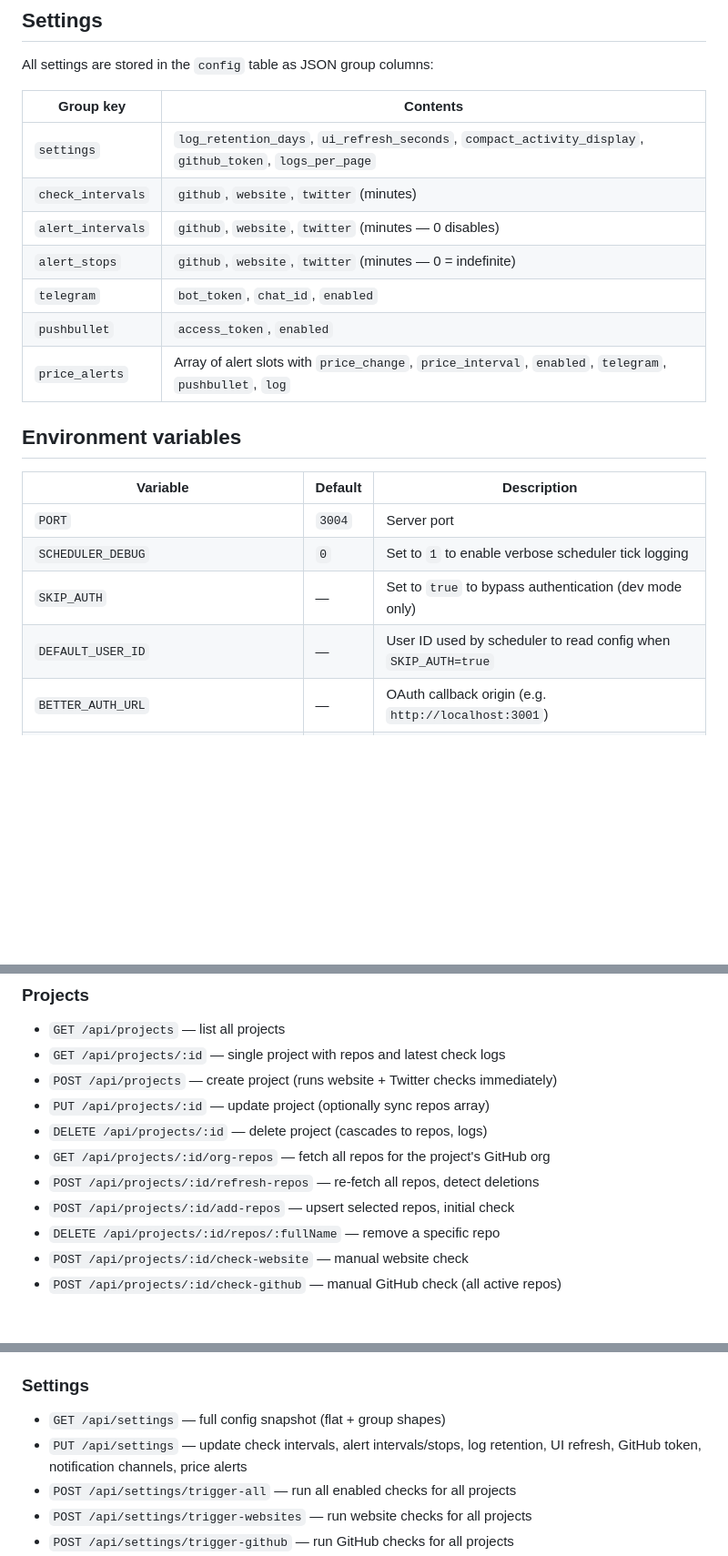
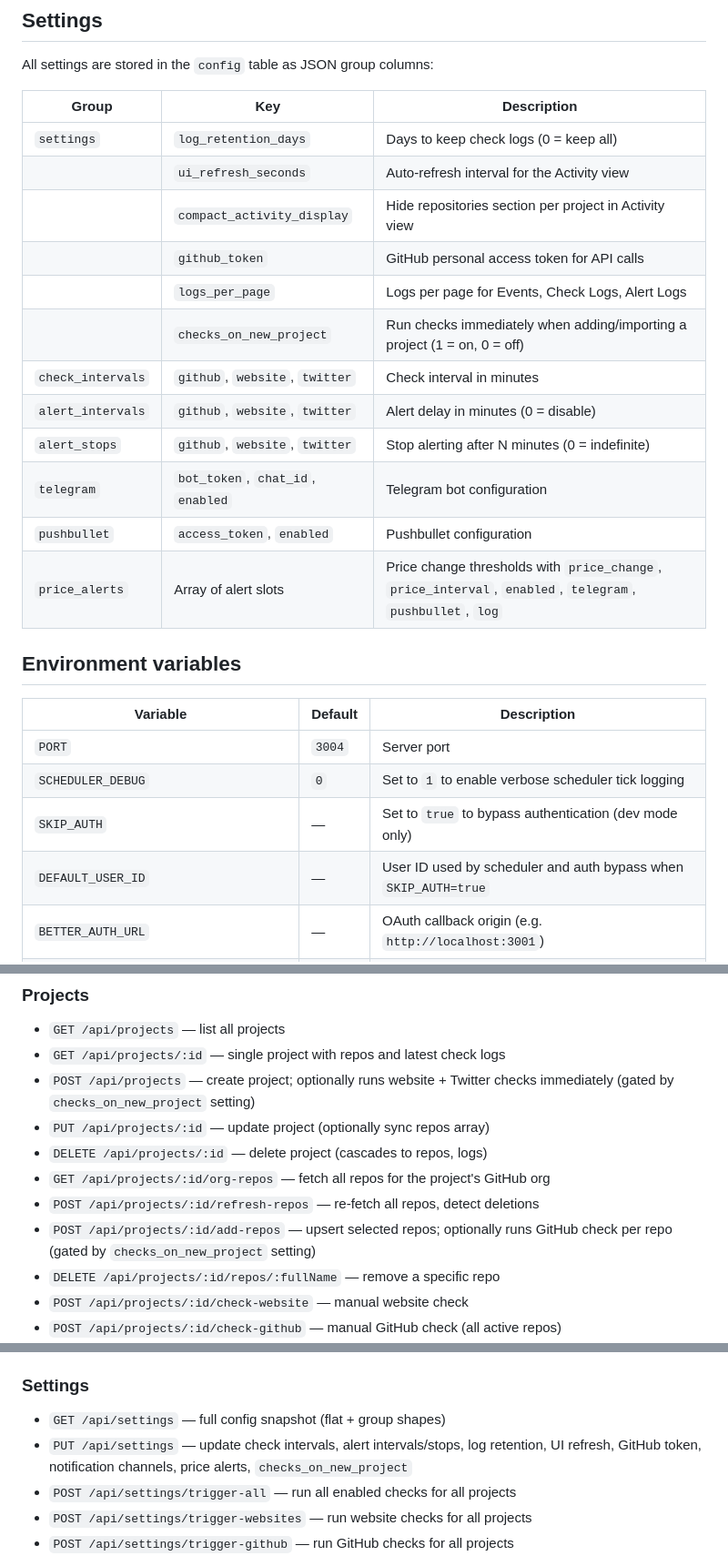
Before and after one commit to adrianR84/project-checker, a Markdown page: README.md, 3 parts joined by grey strips. Shown at 91% size. Drawn GitHub-style; blank space fills up the shorter version.

```diff
--- a/README.md
+++ b/README.md
@@ -79,15 +101,20 @@ Key tables:
 
 All settings are stored in the `config` table as JSON group columns:
 
-| Group key | Contents |
-|-----------|----------|
-| `settings` | `log_retention_days`, `ui_refresh_seconds`, `compact_activity_display`, `github_token`, `logs_per_page` |
-| `check_intervals` | `github`, `website`, `twitter` (minutes) |
-| `alert_intervals` | `github`, `website`, `twitter` (minutes — 0 disables) |
-| `alert_stops` | `github`, `website`, `twitter` (minutes — 0 = indefinite) |
-| `telegram` | `bot_token`, `chat_id`, `enabled` |
-| `pushbullet` | `access_token`, `enabled` |
-| `price_alerts` | Array of alert slots with `price_change`, `price_interval`, `enabled`, `telegram`, `pushbullet`, `log` |
+| Group | Key | Description |
+|-------|-----|-------------|
+| `settings` | `log_retention_days` | Days to keep check logs (0 = keep all) |
+| | `ui_refresh_seconds` | Auto-refresh interval for the Activity view |
+| | `compact_activity_display` | Hide repositories section per project in Activity view |
+| | `github_token` | GitHub personal access token for API calls |
+| | `logs_per_page` | Logs per page for Events, Check Logs, Alert Logs |
+| | `checks_on_new_project` | Run checks immediately when adding/importing a project (1 = on, 0 = off) |
+| `check_intervals` | `github`, `website`, `twitter` | Check interval in minutes |
+| `alert_intervals` | `github`, `website`, `twitter` | Alert delay in minutes (0 = disable) |
+| `alert_stops` | `github`, `website`, `twitter` | Stop alerting after N minutes (0 = indefinite) |
+| `telegram` | `bot_token`, `chat_id`, `enabled` | Telegram bot configuration |
+| `pushbullet` | `access_token`, `enabled` | Pushbullet configuration |
+| `price_alerts` | Array of alert slots | Price change thresholds with `price_change`, `price_interval`, `enabled`, `telegram`, `pushbullet`, `log` |
 
 ## Environment variables
 
@@ -96,7 +123,7 @@ All settings are stored in the `config` table as JSON group columns:
 | `PORT` | `3004` | Server port |
 | `SCHEDULER_DEBUG` | `0` | Set to `1` to enable verbose scheduler tick logging |
 | `SKIP_AUTH` | — | Set to `true` to bypass authentication (dev mode only) |
-| `DEFAULT_USER_ID` | — | User ID used by scheduler to read config when `SKIP_AUTH=true` |
+| `DEFAULT_USER_ID` | — | User ID used by scheduler and auth bypass when `SKIP_AUTH=true` |
 | `BETTER_AUTH_URL` | — | OAuth callback origin (e.g. `http://localhost:3001`) |
 | `GOOGLE_CLIENT_ID` / `GOOGLE_CLIENT_SECRET` | — | Google OAuth credentials |
 | `GITHUB_CLIENT_ID` / `GITHUB_CLIENT_SECRET` | — | GitHub OAuth credentials |
@@ -109,12 +136,12 @@ All settings are stored in the `config` table as JSON group columns:
 
 - `GET /api/projects` — list all projects
 - `GET /api/projects/:id` — single project with repos and latest check logs
-- `POST /api/projects` — create project (runs website + Twitter checks immediately)
+- `POST /api/projects` — create project; optionally runs website + Twitter checks immediately (gated by `checks_on_new_project` setting)
 - `PUT /api/projects/:id` — update project (optionally sync repos array)
 - `DELETE /api/projects/:id` — delete project (cascades to repos, logs)
 - `GET /api/projects/:id/org-repos` — fetch all repos for the project's GitHub org
 - `POST /api/projects/:id/refresh-repos` — re-fetch all repos, detect deletions
-- `POST /api/projects/:id/add-repos` — upsert selected repos, initial check
+- `POST /api/projects/:id/add-repos` — upsert selected repos; optionally runs GitHub check per repo (gated by `checks_on_new_project` setting)
 - `DELETE /api/projects/:id/repos/:fullName` — remove a specific repo
 - `POST /api/projects/:id/check-website` — manual website check
 - `POST /api/projects/:id/check-github` — manual GitHub check (all active repos)
@@ -135,7 +162,7 @@ All settings are stored in the `config` table as JSON group columns:
 ### Settings
 
 - `GET /api/settings` — full config snapshot (flat + group shapes)
-- `PUT /api/settings` — update check intervals, alert intervals/stops, log retention, UI refresh, GitHub token, notification channels, price alerts
+- `PUT /api/settings` — update check intervals, alert intervals/stops, log retention, UI refresh, GitHub token, notification channels, price alerts, `checks_on_new_project`
 - `POST /api/settings/trigger-all` — run all enabled checks for all projects
 - `POST /api/settings/trigger-websites` — run website checks for all projects
 - `POST /api/settings/trigger-github` — run GitHub checks for all projects
```
Also changed, not shown: other parts of README.md (+39 -17 lines).
